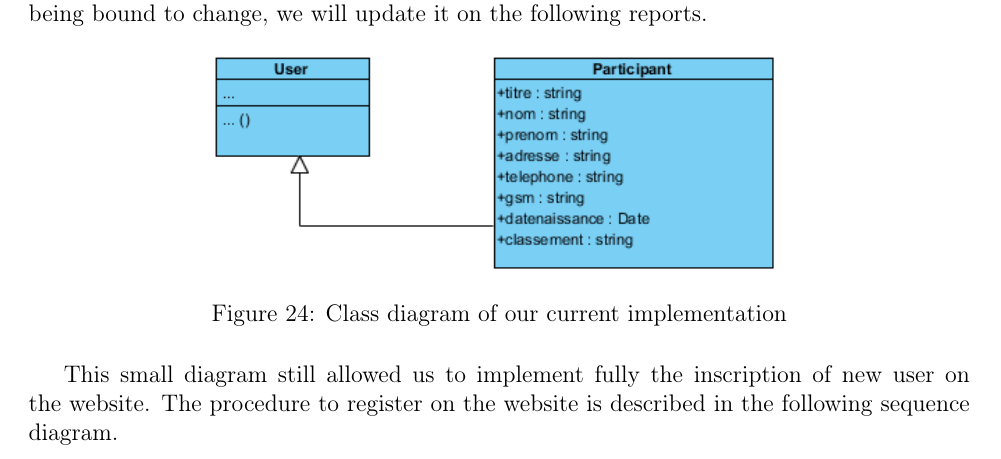
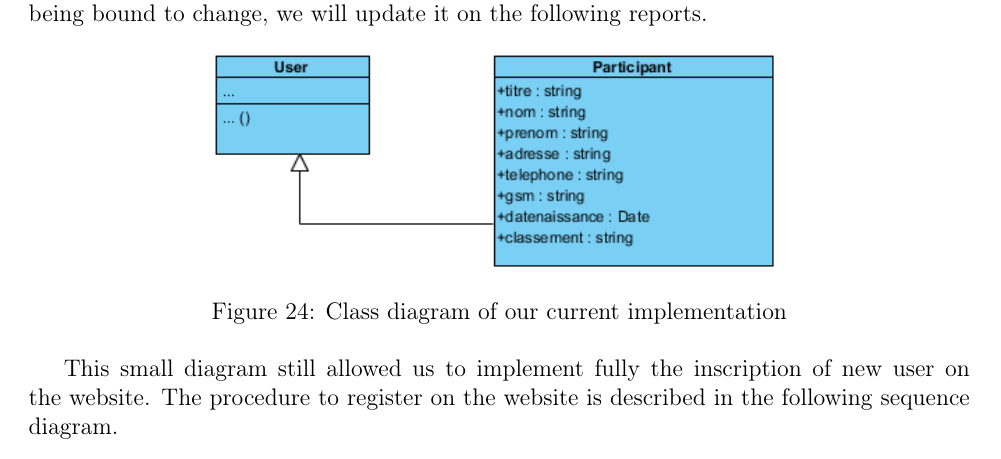
Before and after one commit to fthuin/software_engineering_project, a LaTeX document (LaTeX/report2/Main.tex, which reads LaTeX/report2/classdiagram.tex): part of page 25 of 27 before the commit and part of page 25 of 26 after it, cut so that both start at the same text. Compiled offline with pdfLaTeX.

Commit message:
correction positionnement image class diagram

```diff
--- a/LaTeX/report2/classdiagram.tex
+++ b/LaTeX/report2/classdiagram.tex
@@ -3,12 +3,13 @@
 
 Coming back to our current implementation on the database and design discussed previously, you will find in this section the class diagram of our current implemention. This diagram being bound to change, we will update it on the following reports.
 
-\begin{figure}[H]
+\begin{figure}[!ht]
 	\centering
 	\includegraphics[width=0.6\linewidth]{classdiagram.png}
 	\caption{Class diagram of our current implementation}
 	\label{fig:length_eight_mouse}
 \end{figure}
+\FloatBarrier
 
 This small diagram still allowed us to implement fully the inscription of new user on the website. The procedure to register on the website is described in the following sequence diagram.
 
```
Also changed, not shown: LaTeX/report2/classdiagram.tex (3 more changed lines).
